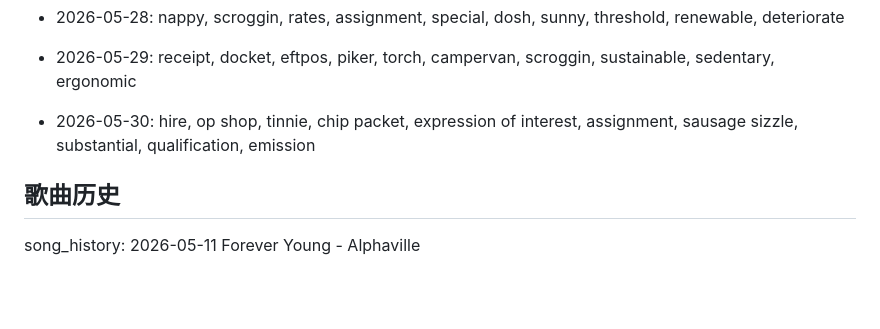
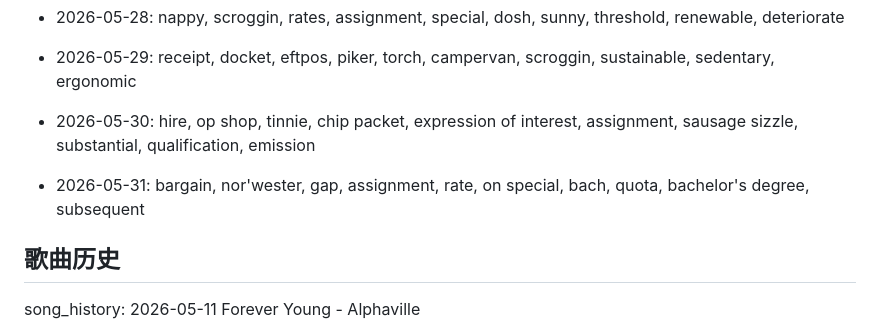
Before and after one commit to zjunxcr/daily-english-words, a Markdown page: memory.md, the part around the change. Drawn GitHub-style; blank space fills up the shorter version.

Commit message:
chore: update word history 2026-05-31

```diff
--- a/memory.md
+++ b/memory.md
@@ -54,6 +54,8 @@
 
 - 2026-05-30: hire, op shop, tinnie, chip packet, expression of interest, assignment, sausage sizzle, substantial, qualification, emission
 
+- 2026-05-31: bargain, nor'wester, gap, assignment, rate, on special, bach, quota, bachelor's degree, subsequent
+
 ## 歌曲历史
 song_history: 2026-05-11 Forever Young - Alphaville
 
```
